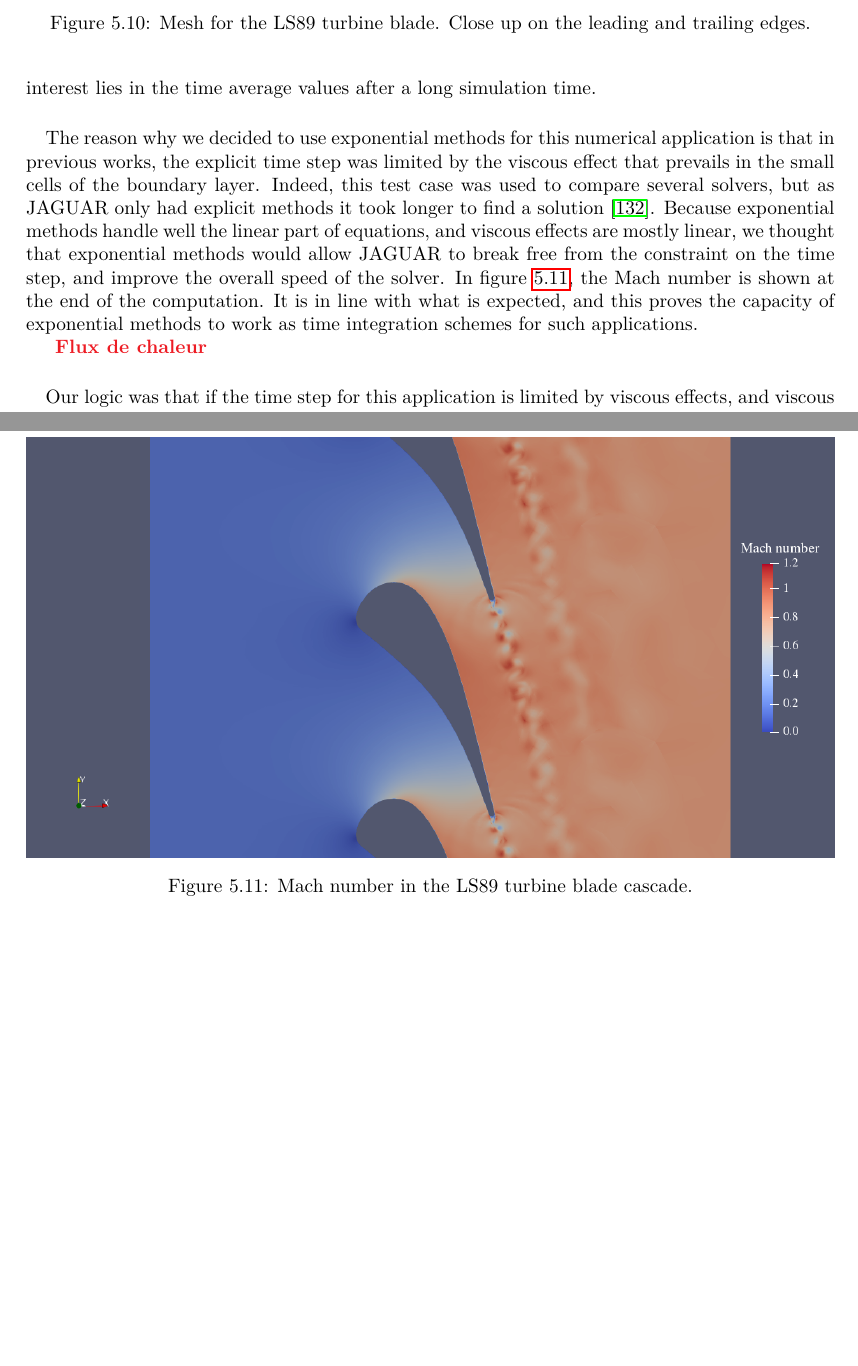
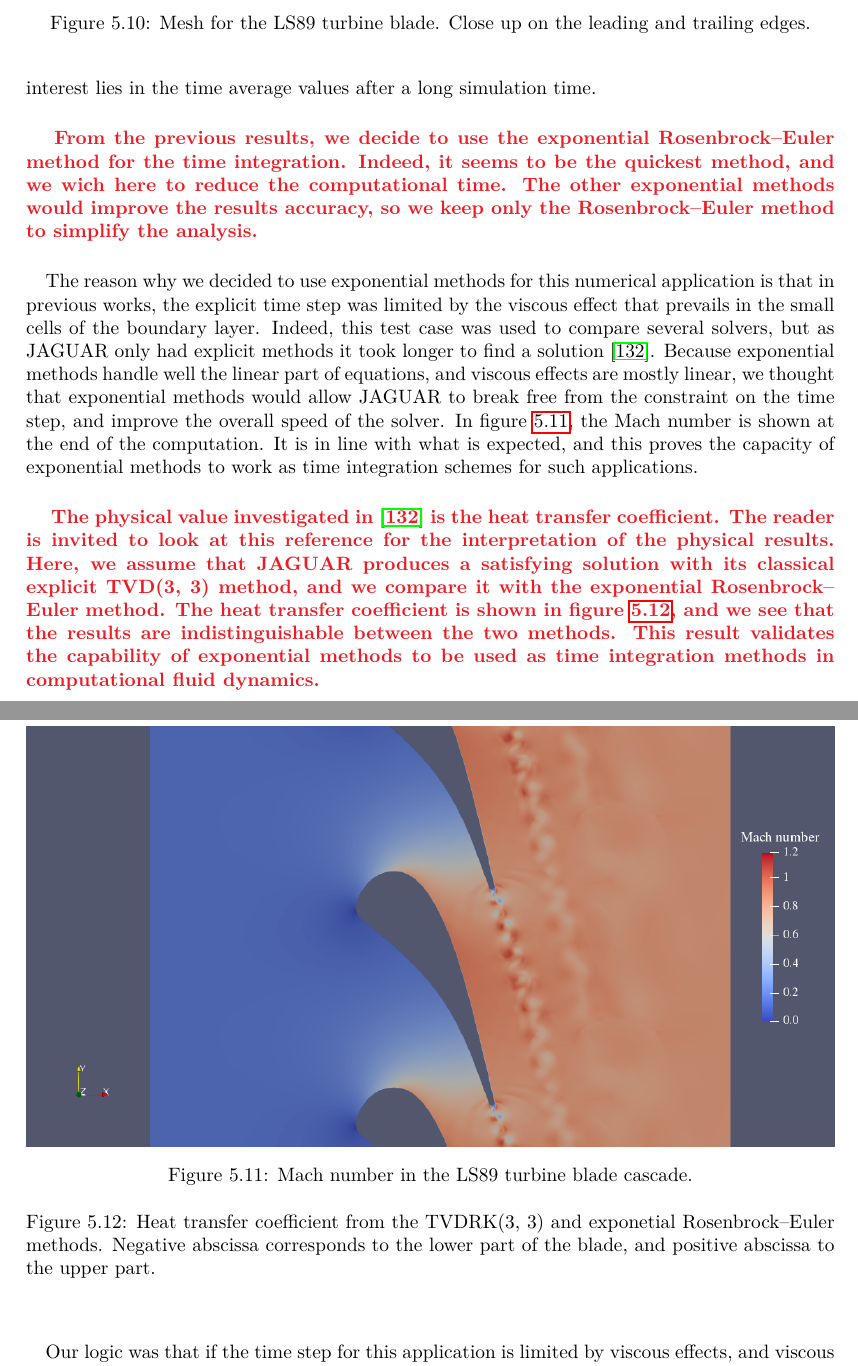
Before and after one commit to pierreXVI/thesis, a LaTeX thesis (main.tex, which reads 5.tex): two parts of pages 99 and 100 of 117, joined at a grey line, cut so that both start at the same text, the shorter picture padded with empty space. Compiled offline with pdfLaTeX.

Commit message:
Heat transfer coefficient

```diff
--- a/5.tex
+++ b/5.tex
@@ -541,6 +541,13 @@
       The Spectral difference method uses the HLLC approximate Riemann solver.
       This is an unsteady LES simulation: the interest lies in the time average values after a long simulation time.
 
+      \paragraph{}
+      \PS{
+      From the previous results, we decide to use the exponential Rosenbrock--Euler method for the time integration.
+      Indeed, it seems to be the quickest method, and we wich here to reduce the computational time.
+      The other exponential methods would improve the results accuracy, so we keep only the Rosenbrock--Euler method to simplify the analysis.
+      }
+
       \begin{figure}
         \centering
         \includegraphics[width=\textwidth]{figures/ls89_mesh.png}
@@ -562,7 +569,22 @@
         \label{fig:ls89_field}
       \end{figure}
 
-      \PS{Flux de chaleur}
+      \paragraph{}
+      \PS{
+      The physical value investigated in \cite{BrunetCronerMinotEtAl2018} is the heat transfer coefficient.
+      The reader is invited to look at this reference for the interpretation of the physical results.
+      Here, we assume that JAGUAR produces a satisfying solution with its classical explicit TVD(3, 3) method, and we compare it with the exponential Rosenbrock--Euler method.
+      The heat transfer coefficient is shown in figure \ref{fig:ls89_heat_transfer_coefficient}, and we see that the results are indistinguishable between the two methods.
+      This result validates the capability of exponential methods to be used as time integration methods in computational fluid dynamics.
+      }
+
+      \begin{figure}
+        \centering
+        % \includegraphics[width=\textwidth]{figures/ls89_heat_transfer_coefficient.png}
+        \caption{Heat transfer coefficient from the TVDRK(3, 3) and exponetial Rosenbrock--Euler methods.
+        Negative abscissa corresponds to the lower part of the blade, and positive abscissa to the upper part.}
+        \label{fig:ls89_heat_transfer_coefficient}
+      \end{figure}
 
       \paragraph{}
       Our logic was that if the time step for this application is limited by viscous effects, and viscous effects are mainly linear, exponential methods would accept higher time steps, and in the end, the computation would be faster.
```
